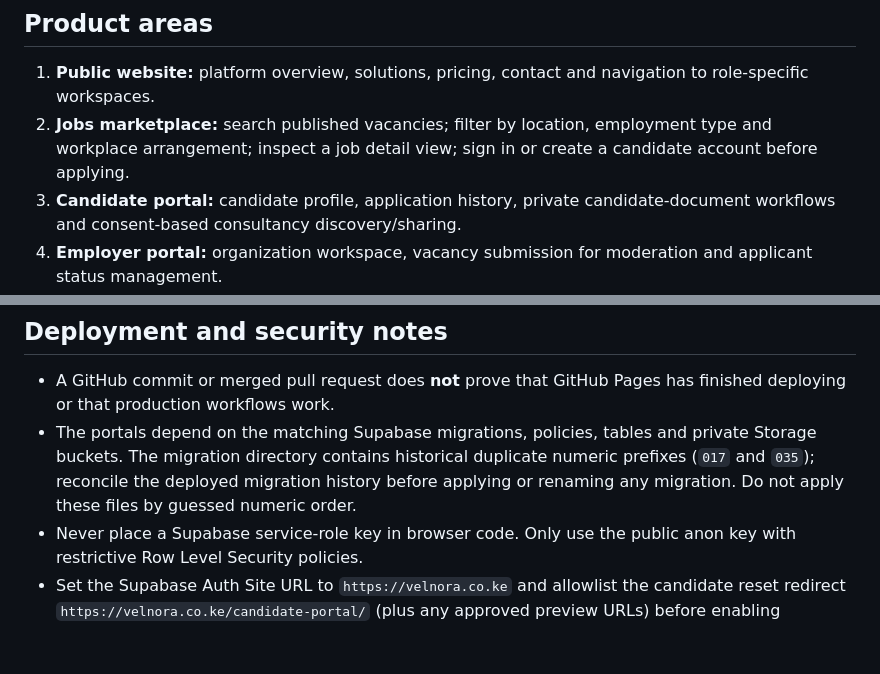
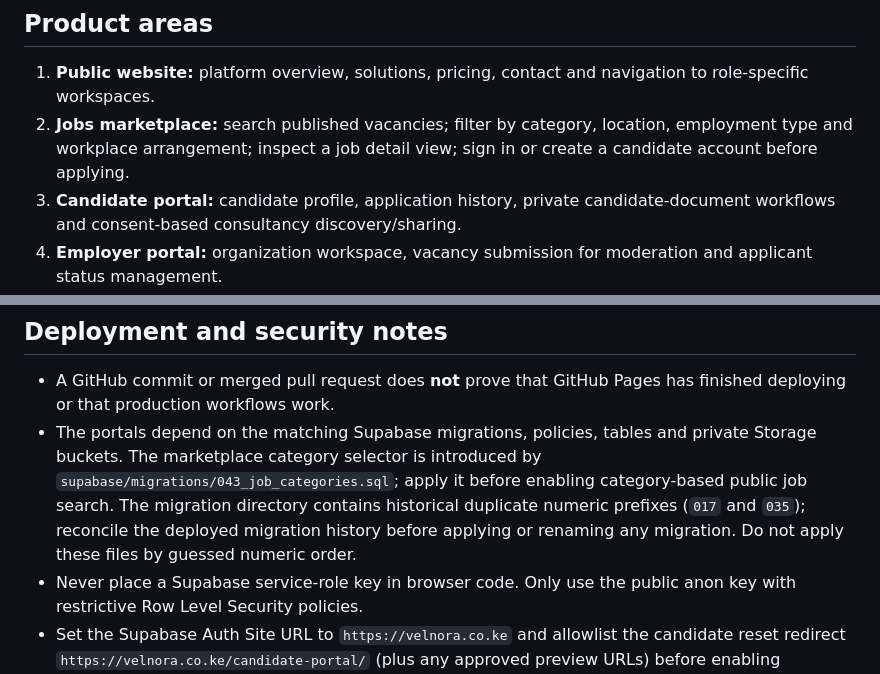
Before and after one commit to nexoradot/hrm, a Markdown page: README.md, 2 parts joined by grey strips. Drawn GitHub-style; blank space fills up the shorter version.

Commit message:
Document job category support and migration dependency

```diff
--- a/README.md
+++ b/README.md
@@ -20,7 +20,7 @@ VELNORA is being developed as a connected ecosystem that combines a public jobs
 ## Product areas
 
 1. **Public website:** platform overview, solutions, pricing, contact and navigation to role-specific workspaces.
-2. **Jobs marketplace:** search published vacancies; filter by location, employment type and workplace arrangement; inspect a job detail view; sign in or create a candidate account before applying.
+2. **Jobs marketplace:** search published vacancies; filter by category, location, employment type and workplace arrangement; inspect a job detail view; sign in or create a candidate account before applying.
 3. **Candidate portal:** candidate profile, application history, private candidate-document workflows and consent-based consultancy discovery/sharing.
 4. **Employer portal:** organization workspace, vacancy submission for moderation and applicant status management.
 5. **Consultancy portal:** candidate discovery for opted-in profiles, consent requests and approved document access.
@@ -61,7 +61,7 @@ VELNORA is being developed as a connected ecosystem that combines a public jobs
 ## Deployment and security notes
 
 - A GitHub commit or merged pull request does **not** prove that GitHub Pages has finished deploying or that production workflows work.
-- The portals depend on the matching Supabase migrations, policies, tables and private Storage buckets. The migration directory contains historical duplicate numeric prefixes (`017` and `035`); reconcile the deployed migration history before applying or renaming any migration. Do not apply these files by guessed numeric order.
+- The portals depend on the matching Supabase migrations, policies, tables and private Storage buckets. The marketplace category selector is introduced by `supabase/migrations/043_job_categories.sql`; apply it before enabling category-based public job search. The migration directory contains historical duplicate numeric prefixes (`017` and `035`); reconcile the deployed migration history before applying or renaming any migration. Do not apply these files by guessed numeric order.
 - Never place a Supabase service-role key in browser code. Only use the public anon key with restrictive Row Level Security policies.
 - Set the Supabase Auth Site URL to `https://velnora.co.ke` and allowlist the candidate reset redirect `https://velnora.co.ke/candidate-portal/` (plus any approved preview URLs) before enabling password recovery in production.
 - Candidate CVs and identity/qualification documents must remain in private storage. Use short-lived signed URLs and verify that access is authorized by the candidate's active consent record.
```
